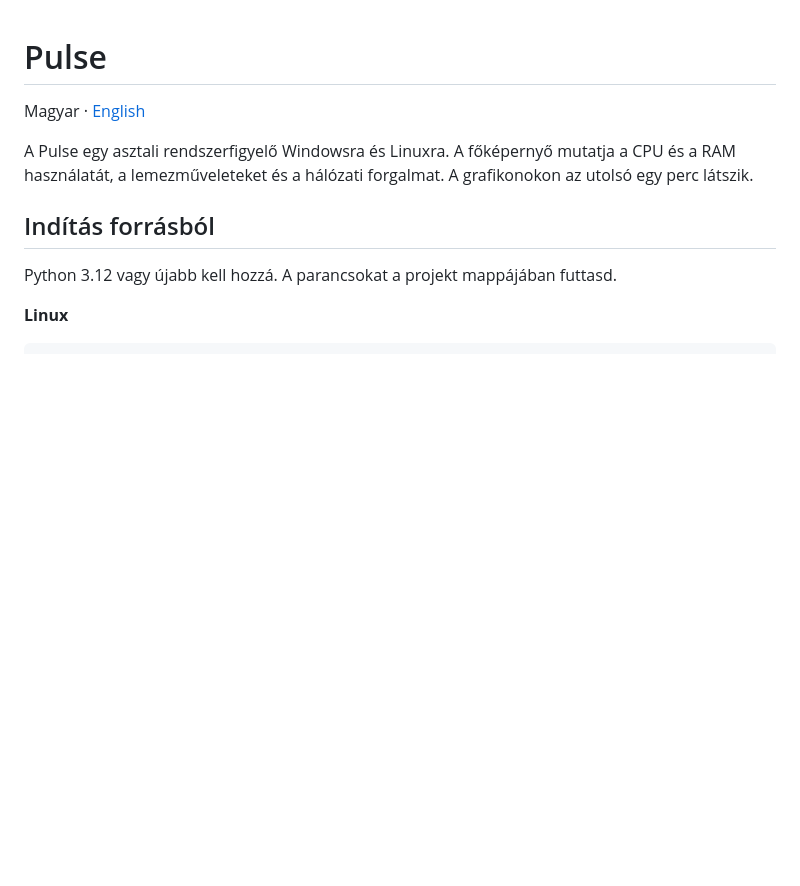
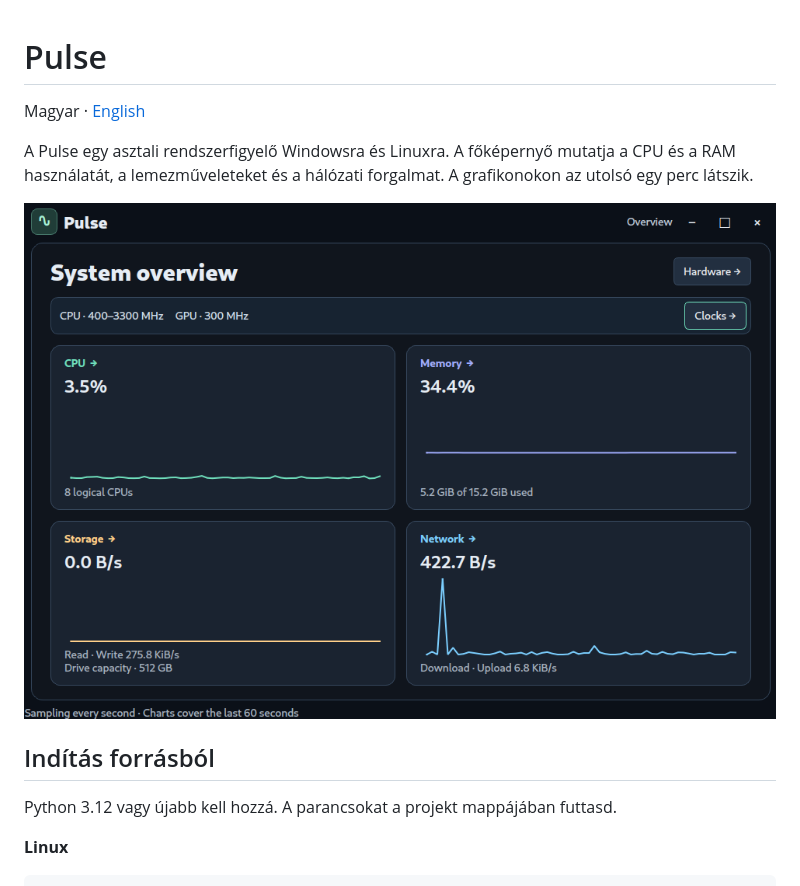
Before and after one commit to sebestyensoma111/Pulse, a Markdown page: README.hu.md, the part around the change. Drawn GitHub-style; pictures changed too: assets/screenshots/dashboard.png (added); blank space fills up the shorter version.

```diff
--- a/README.hu.md
+++ b/README.hu.md
@@ -4,6 +4,8 @@
 Magyar · [English](README.md)
 
 A Pulse egy asztali rendszerfigyelő Windowsra és Linuxra. A főképernyő mutatja a CPU és a RAM használatát, a lemezműveleteket és a hálózati forgalmat. A grafikonokon az utolsó egy perc látszik.
+
+![A Pulse főképernyője](assets/screenshots/dashboard.png)
 
 ## Indítás forrásból
 
```
Also changed, not shown: README.md (+2 -0 lines), 1 other file.
